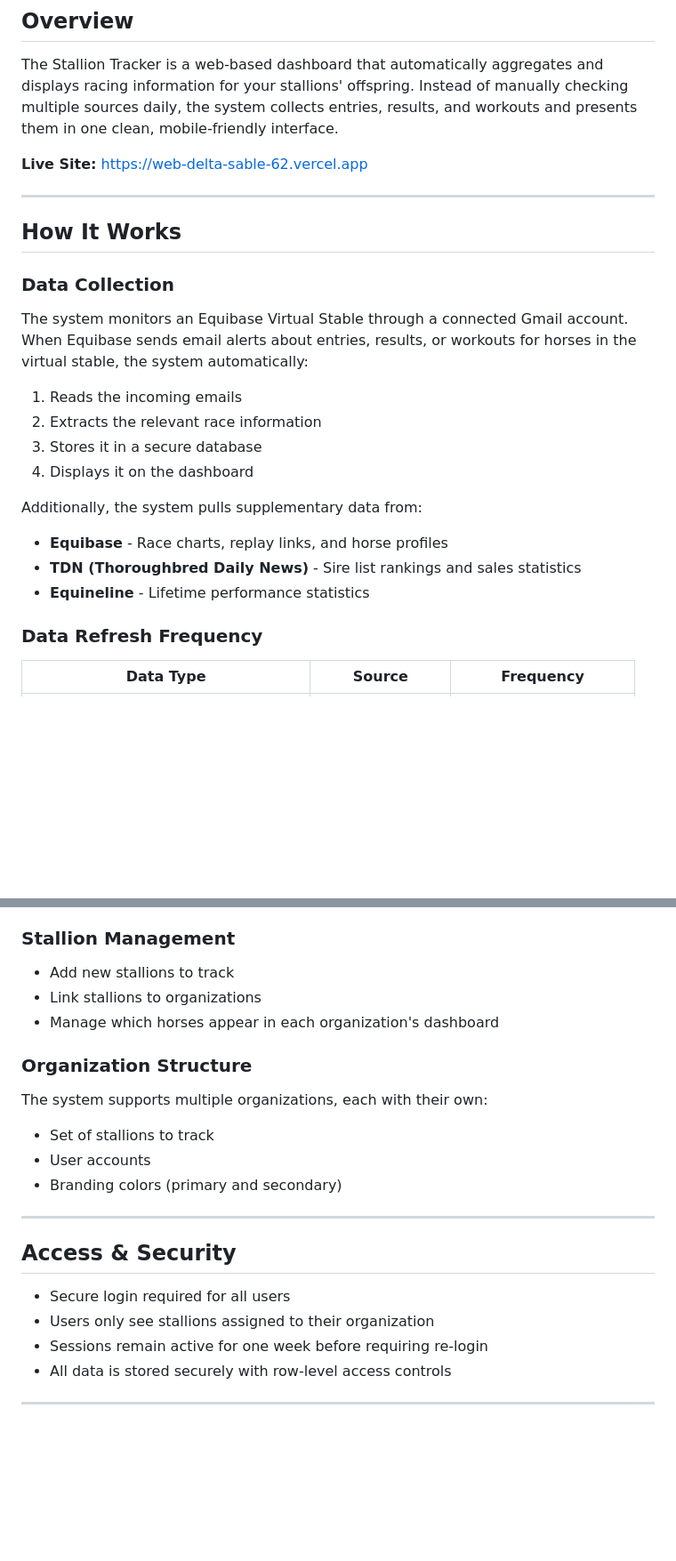
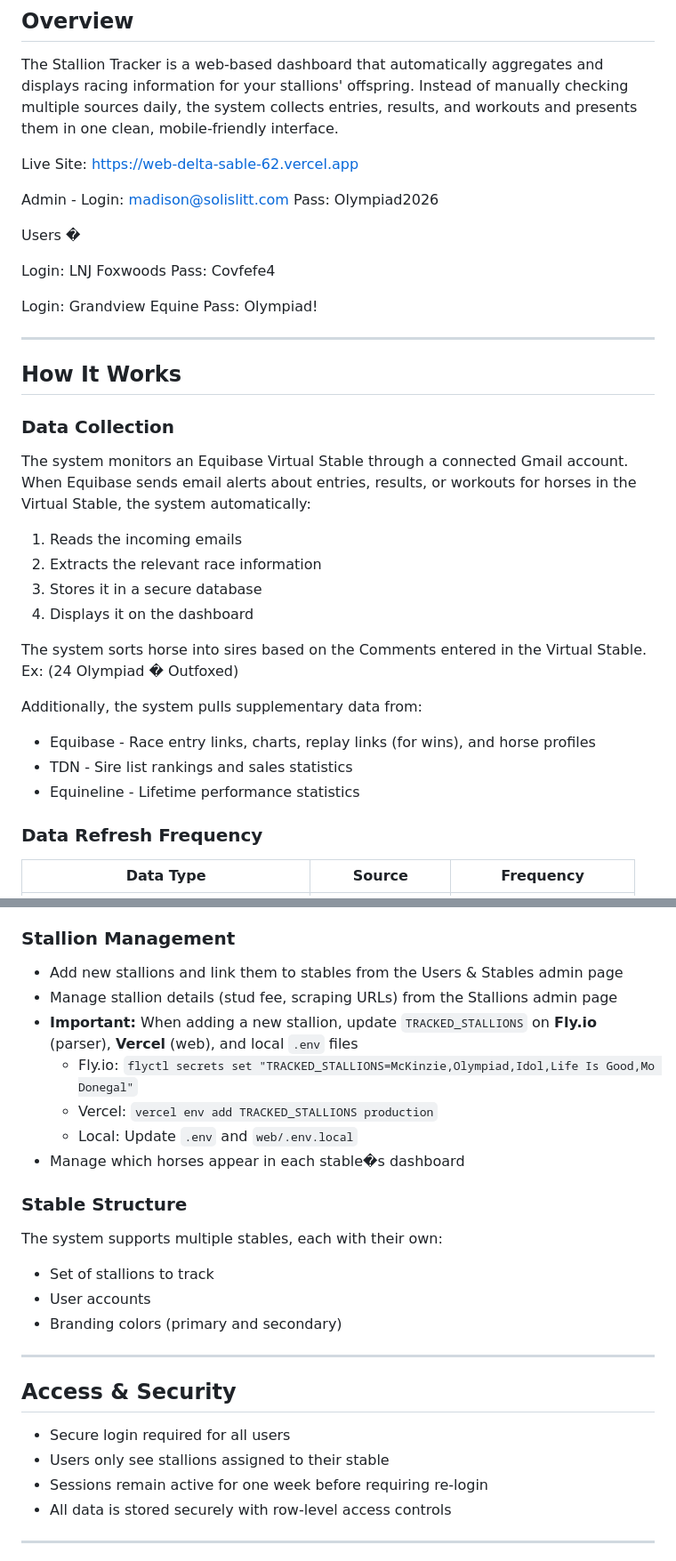
Before and after one commit to madisonscott157/stallion-tracker, a Markdown page: Stallion-Tracker-Overview.md, 2 parts joined by grey strips. Shown at 89% size. Drawn GitHub-style; blank space fills up the shorter version.

```diff
--- a/Stallion-Tracker-Overview.md
+++ b/Stallion-Tracker-Overview.md
@@ -4,7 +4,19 @@
 
 The Stallion Tracker is a web-based dashboard that automatically aggregates and displays racing information for your stallions' offspring. Instead of manually checking multiple sources daily, the system collects entries, results, and workouts and presents them in one clean, mobile-friendly interface.
 
-**Live Site:** https://web-delta-sable-62.vercel.app
+Live Site: https://web-delta-sable-62.vercel.app
+
+Admin -
+Login: madison@solislitt.com
+Pass: Olympiad2026
+
+Users �
+
+Login: LNJ Foxwoods
+Pass: Covfefe4
+
+Login: Grandview Equine
+Pass: Olympiad!
 
 ---
 
@@ -12,17 +24,20 @@ The Stallion Tracker is a web-based dashboard that automatically aggregates and
 
 ### Data Collection
 
-The system monitors an Equibase Virtual Stable through a connected Gmail account. When Equibase sends email alerts about entries, results, or workouts for horses in the virtual stable, the system automatically:
+The system monitors an Equibase Virtual Stable through a connected Gmail account. When Equibase sends email alerts about entries, results, or workouts for horses in the Virtual Stable, the system automatically:
 
 1. Reads the incoming emails
 2. Extracts the relevant race information
 3. Stores it in a secure database
 4. Displays it on the dashboard
 
+The system sorts horse into sires based on the Comments entered in the Virtual Stable.
+      Ex: (24 Olympiad � Outfoxed)
+
 Additionally, the system pulls supplementary data from:
-- **Equibase** - Race charts, replay links, and horse profiles
-- **TDN (Thoroughbred Daily News)** - Sire list rankings and sales statistics
-- **Equineline** - Lifetime performance statistics
+- Equibase - Race entry links, charts, replay links (for wins), and horse profiles
+- TDN - Sire list rankings and sales statistics
+- Equineline - Lifetime performance statistics
 
 ### Data Refresh Frequency
 
@@ -98,13 +118,17 @@ Administrators can:
 
 ### Stallion Management
 
-- Add new stallions to track
-- Link stallions to organizations
-- Manage which horses appear in each organization's dashboard
+- Add new stallions and link them to stables from the Users & Stables admin page
+- Manage stallion details (stud fee, scraping URLs) from the Stallions admin page
+- **Important:** When adding a new stallion, update `TRACKED_STALLIONS` on **Fly.io** (parser), **Vercel** (web), and local `.env` files
+  - Fly.io: `flyctl secrets set "TRACKED_STALLIONS=McKinzie,Olympiad,Idol,Life Is Good,Mo Donegal"`
+  - Vercel: `vercel env add TRACKED_STALLIONS production`
+  - Local: Update `.env` and `web/.env.local`
+- Manage which horses appear in each stable�s dashboard
 
-### Organization Structure
+### Stable Structure
 
-The system supports multiple organizations, each with their own:
+The system supports multiple stables, each with their own:
 - Set of stallions to track
 - User accounts
 - Branding colors (primary and secondary)
@@ -114,7 +138,7 @@ The system supports multiple organizations, each with their own:
 ## Access & Security
 
 - Secure login required for all users
-- Users only see stallions assigned to their organization
+- Users only see stallions assigned to their stable
 - Sessions remain active for one week before requiring re-login
 - All data is stored securely with row-level access controls
 
```
Also changed, not shown: other parts of Stallion-Tracker-Overview.md (+26 -21 lines).
